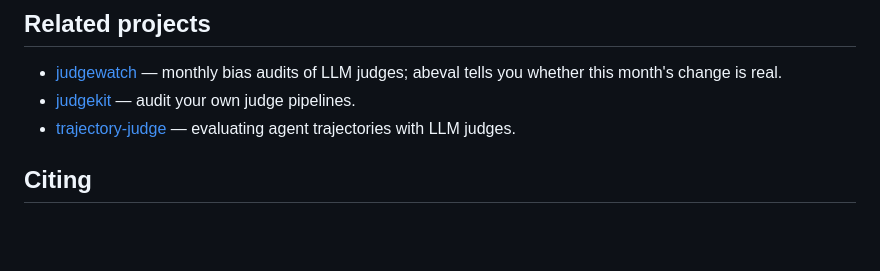
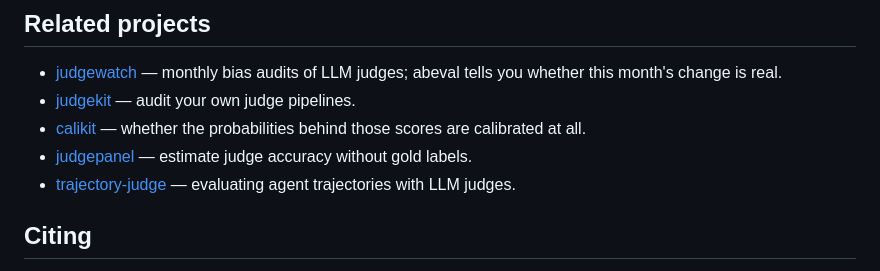
Before and after one commit to mohammadi-hadi/abeval, a Markdown page: README.md, the part around the change. GitHub-like rendering; blank space fills up the shorter version.

Commit message:
Link the newer sibling projects

```diff
--- a/README.md
+++ b/README.md
@@ -170,6 +170,10 @@ next: [GitHub Sponsors](https://github.com/sponsors/mohammadi-hadi).
   audits of LLM judges; abeval tells you whether this month's change is real.
 - [judgekit](https://github.com/mohammadi-hadi/judgekit) — audit your own
   judge pipelines.
+- [calikit](https://github.com/mohammadi-hadi/calikit) — whether the
+  probabilities behind those scores are calibrated at all.
+- [judgepanel](https://github.com/mohammadi-hadi/judgepanel) — estimate judge
+  accuracy without gold labels.
 - [trajectory-judge](https://github.com/mohammadi-hadi/trajectory-judge) —
   evaluating agent trajectories with LLM judges.
 
```
